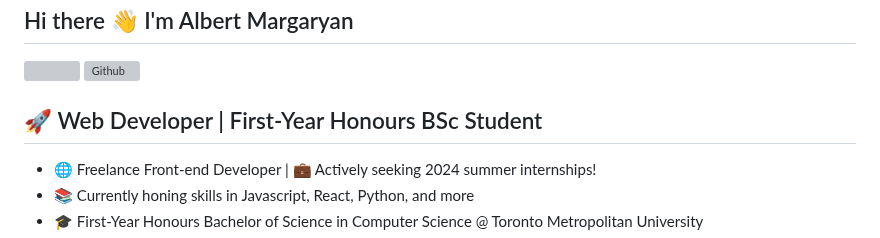
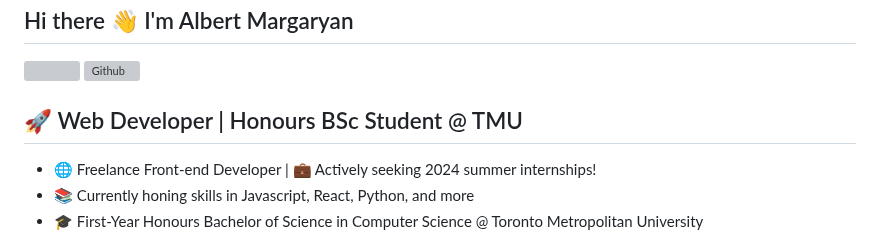
Before and after one commit to AlbertMargaryan/AlbertMargaryan, a Markdown page: README.md, the part around the change. GitHub-like rendering; grey boxes are pictures that could not be loaded.

```diff
--- a/README.md
+++ b/README.md
@@ -3,7 +3,7 @@
 
 
 
-## 🚀 Web Developer | First-Year Honours BSc Student
+## 🚀 Web Developer | Honours BSc Student @ TMU
 
 - 🌐 Freelance Front-end Developer | 💼 Actively seeking 2024 summer internships!
 - 📚 Currently honing skills in Javascript, React, Python, and more
```
